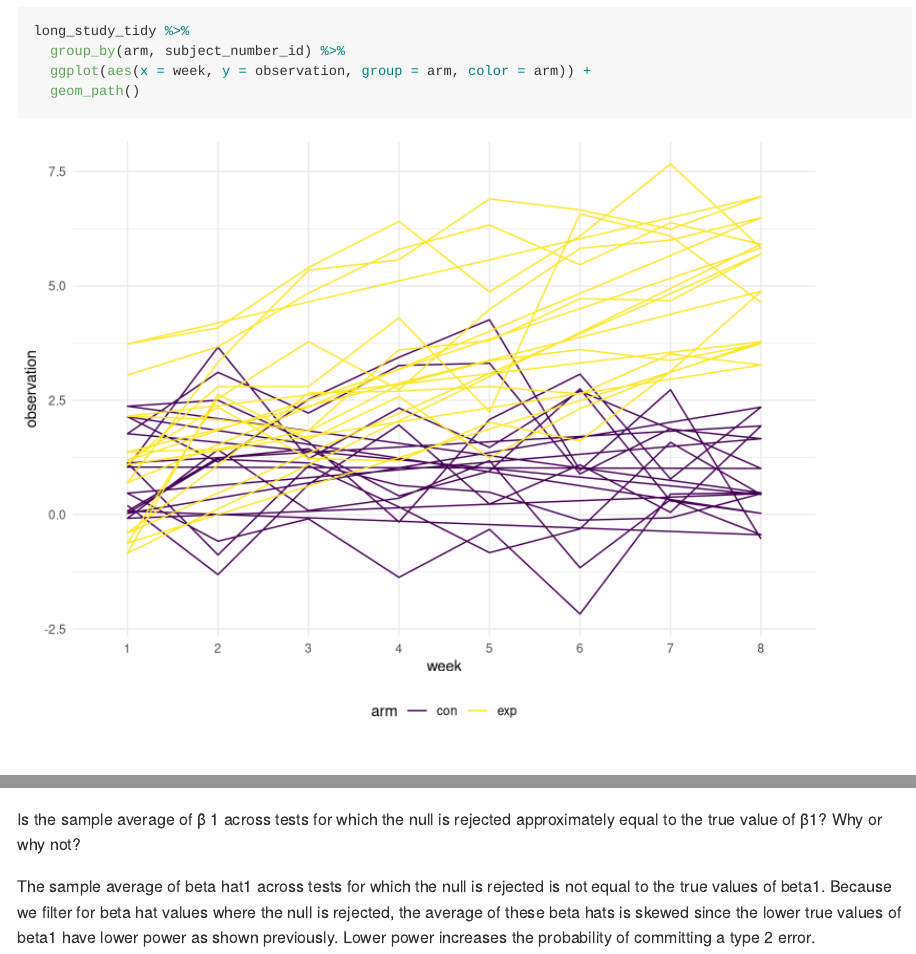
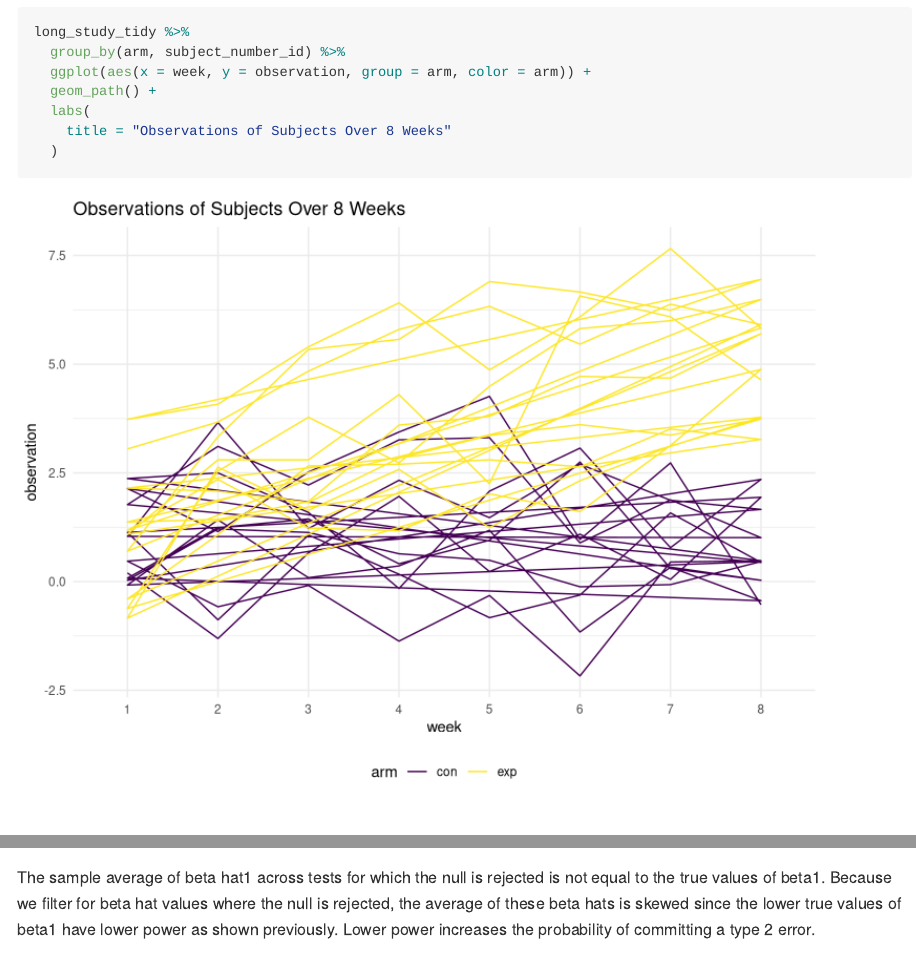
Before and after one commit to stl2137/p8105_hw5_stl2137, an R Markdown document (p8105_hw5_stl2137.Rmd): the page in a window 1100 px wide, from 3760 px down before the commit and from 3830 px down after it, so that both start at the same text, and a second part further down, joined at a grey line. Rendered offline with R 4.5, knitr and Pandoc, with nearby package versions; some code elsewhere in the file could not run offline.

Commit message:
Yay final commits

````diff
--- a/p8105_hw5_stl2137.Rmd
+++ b/p8105_hw5_stl2137.Rmd
@@ -70,7 +72,10 @@ long_study_tidy <- list.files(path = "./data/", pattern = "*.csv", full.names =
 long_study_tidy %>%
   group_by(arm, subject_number_id) %>%
   ggplot(aes(x = week, y = observation, group = arm, color = arm)) +
-  geom_path()
+  geom_path() +
+  labs(
+    title = "Observations of Subjects Over 8 Weeks"
+  )
 ```
 
 ## Problem 3
@@ -171,6 +175,4 @@ null_rejected_beta_hat_vs_true <- sim_results_0_6 %>%
 beta_hat_vs_true + null_rejected_beta_hat_vs_true
 ```
 
-Is the sample average of β̂ 1 across tests for which the null is rejected approximately equal to the true value of β1? Why or why not?
-
 The sample average of beta hat1 across tests for which the null is rejected is not equal to the true values of beta1. Because we filter for beta hat values where the null is rejected, the average of these beta hats is skewed since the lower true values of beta1 have lower power as shown previously. Lower power increases the probability of committing a type 2 error.
````
Also changed, not shown: p8105_hw5_stl2137.md, p8105_hw5_stl2137_files/figure-gfm/unnamed-chunk-4-1.png, p8105_hw5_stl2137.Rmd (3 more changed lines).
